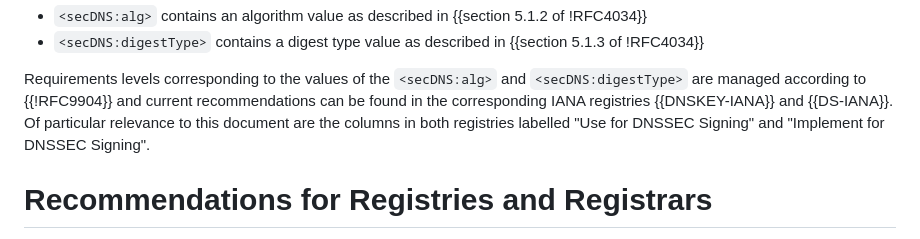
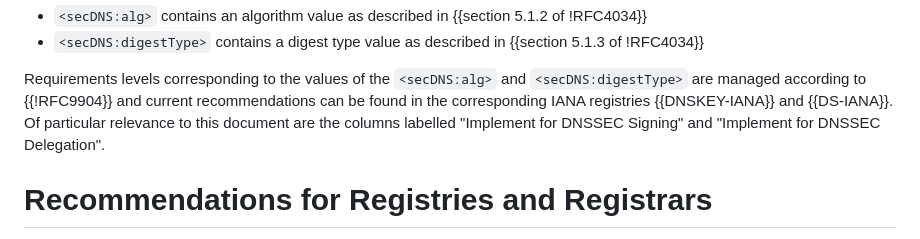
Before and after one commit to ableyjoe/draft-jabley-regext-allowable-dnssec-parameters, a Markdown page: draft-jabley-regext-allowable-dnssec-parameters.md, the part around the change. Drawn GitHub-style.

Commit message:
correct registry column names

```diff
--- a/draft-jabley-regext-allowable-dnssec-parameters.md
+++ b/draft-jabley-regext-allowable-dnssec-parameters.md
@@ -126,8 +126,8 @@ Requirements levels corresponding to the values of the `<secDNS:alg>`
 and `<secDNS:digestType>` are managed according to {{!RFC9904}} and
 current recommendations can be found in the corresponding IANA
 registries {{DNSKEY-IANA}} and {{DS-IANA}}. Of particular relevance
-to this document are the columns in both registries labelled "Use
-for DNSSEC Signing" and "Implement for DNSSEC Signing".
+to this document are the columns labelled "Implement for DNSSEC
+Signing" and "Implement for DNSSEC Delegation".
 
 
 # Recommendations for Registries and Registrars
```
